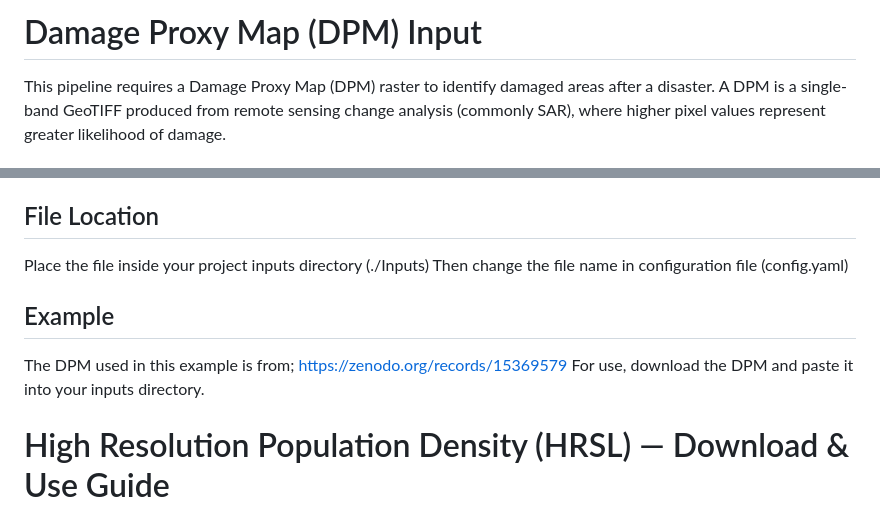
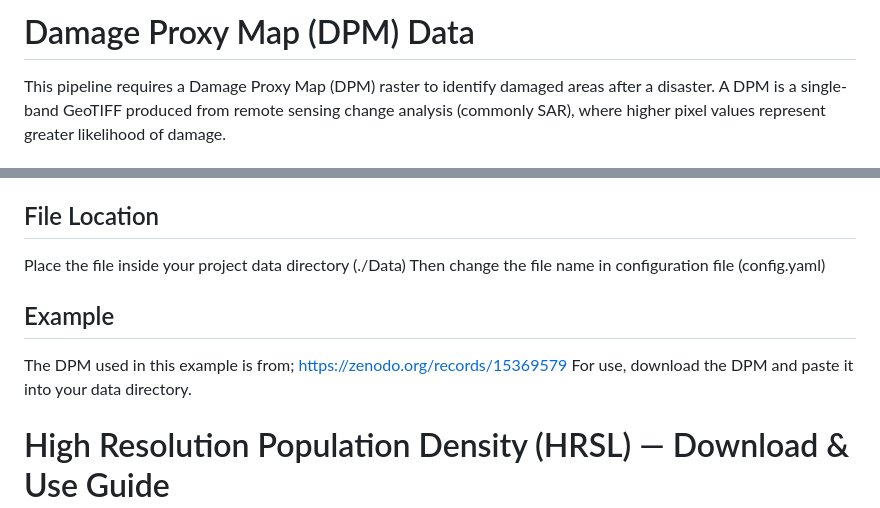
Before and after one commit to Milillo-lab/Geospatial_Framework_For_Humanitarian_Relief, a Markdown page: How_to_Downloads/README.md, 2 parts joined by grey strips. GitHub-like rendering.

```diff
--- a/How_to_Downloads/README.md
+++ b/How_to_Downloads/README.md
@@ -1,4 +1,4 @@
-# Damage Proxy Map (DPM) Input
+# Damage Proxy Map (DPM) Data
 
 This pipeline requires a Damage Proxy Map (DPM) raster to identify damaged areas after a disaster. A DPM is a single-band GeoTIFF produced from remote sensing change analysis (commonly SAR), where higher pixel values represent greater likelihood of damage.
 
@@ -10,12 +10,12 @@ This pipeline requires a Damage Proxy Map (DPM) raster to identify damaged areas
 - Must include valid spatial reference (CRS)
 
 ## File Location
-Place the file inside your project inputs directory (./Inputs)
+Place the file inside your project data directory (./Data)
 Then change the file name in configuration file (config.yaml)
 
 ## Example
 The DPM used in this example is from; https://zenodo.org/records/15369579
-For use, download the DPM and paste it into your inputs directory.
+For use, download the DPM and paste it into your data directory.
 
 
 # High Resolution Population Density (HRSL) — Download & Use Guide
```
